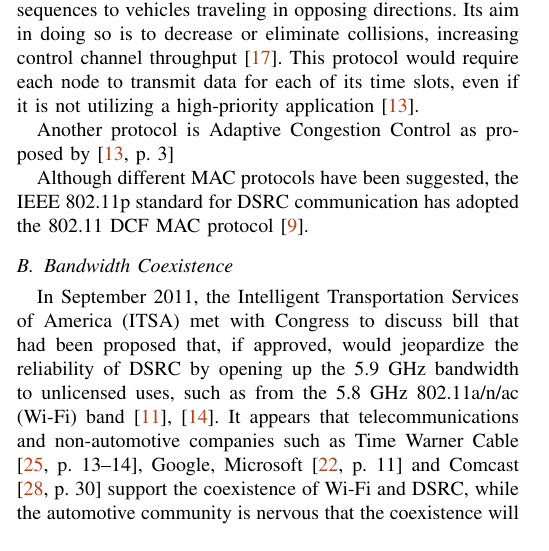
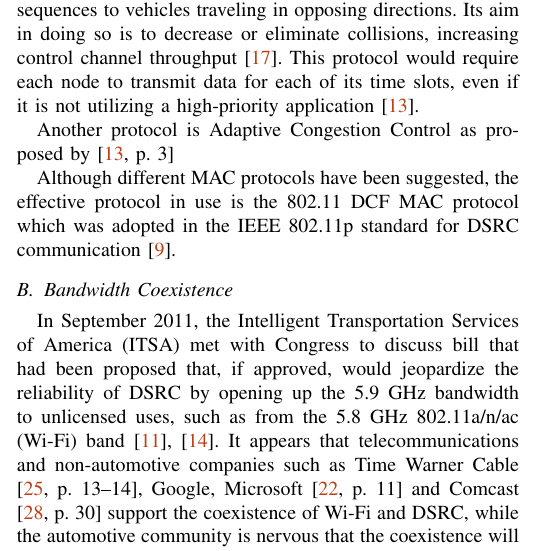
Before and after one commit to cawaltrip/dsrc, a LaTeX paper (2015-SP-CS-520-DSRCReliability-WaltripZook.tex): part of one column of page 2 of 5, cut so that both start at the same text. Compiled offline with pdfLaTeX.

Commit message:
updated info about the standard

```diff
--- a/2015-SP-CS-520-DSRCReliability-WaltripZook.tex
+++ b/2015-SP-CS-520-DSRCReliability-WaltripZook.tex
@@ -92,7 +92,7 @@
 		% TODO (Chris): Expand on ACC
 		Another protocol is Adaptive Congestion Control as proposed by \cite[p. 3]{Kolte2014}
 
-		Although different MAC protocols have been suggested, the IEEE 802.11p standard for DSRC communication has adopted the 802.11 DCF MAC protocol \cite{Hassan2011}.
+		Although different MAC protocols have been suggested, the effective protocol in use is the 802.11 DCF MAC protocol which was adopted in the IEEE 802.11p standard for DSRC communication \cite{Hassan2011}.
 
 	\subsection{Bandwidth Coexistence}\label{sec:coexistence}
 		In September 2011, the Intelligent Transportation Services of America (ITSA) met with Congress to discuss bill that had been proposed that, if approved, would jeopardize the reliability of DSRC by opening up the 5.9 GHz bandwidth to unlicensed uses, such as from the 5.8 GHz 802.11a/n/ac (Wi-Fi) band \cite{ITSA2011,Lansford2013}.  It appears that telecommunications and non-automotive companies such as Time Warner Cable \cite[p. 13--14]{TWC2013}, Google, Microsoft \cite[p. 11]{MicrosoftGoogle2013} and Comcast \cite[p. 30]{Comcast2013} support the coexistence of Wi-Fi and DSRC, while the automotive community is nervous that the coexistence will be detrimental to the reliability of DSRC \cite[p. 16]{Toyota2013}.
```
